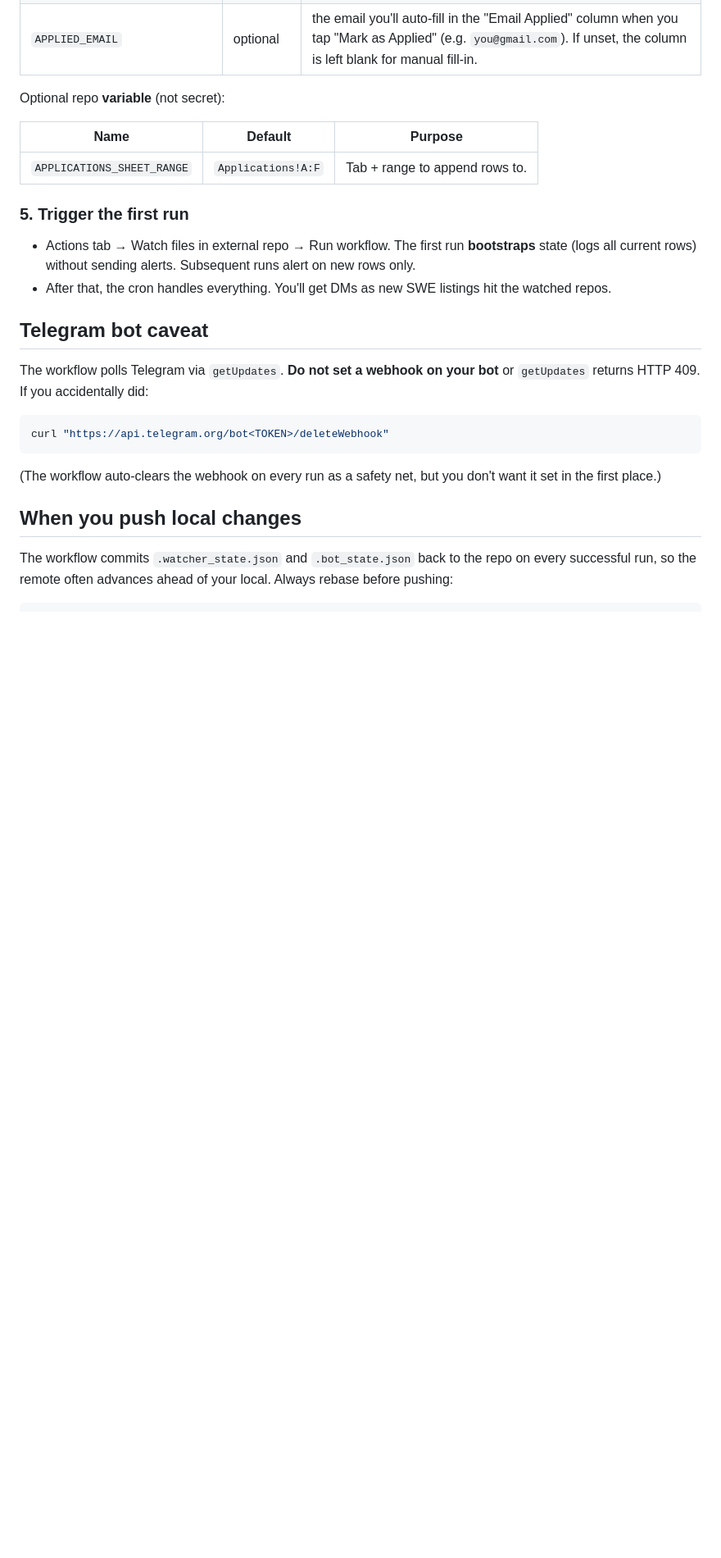
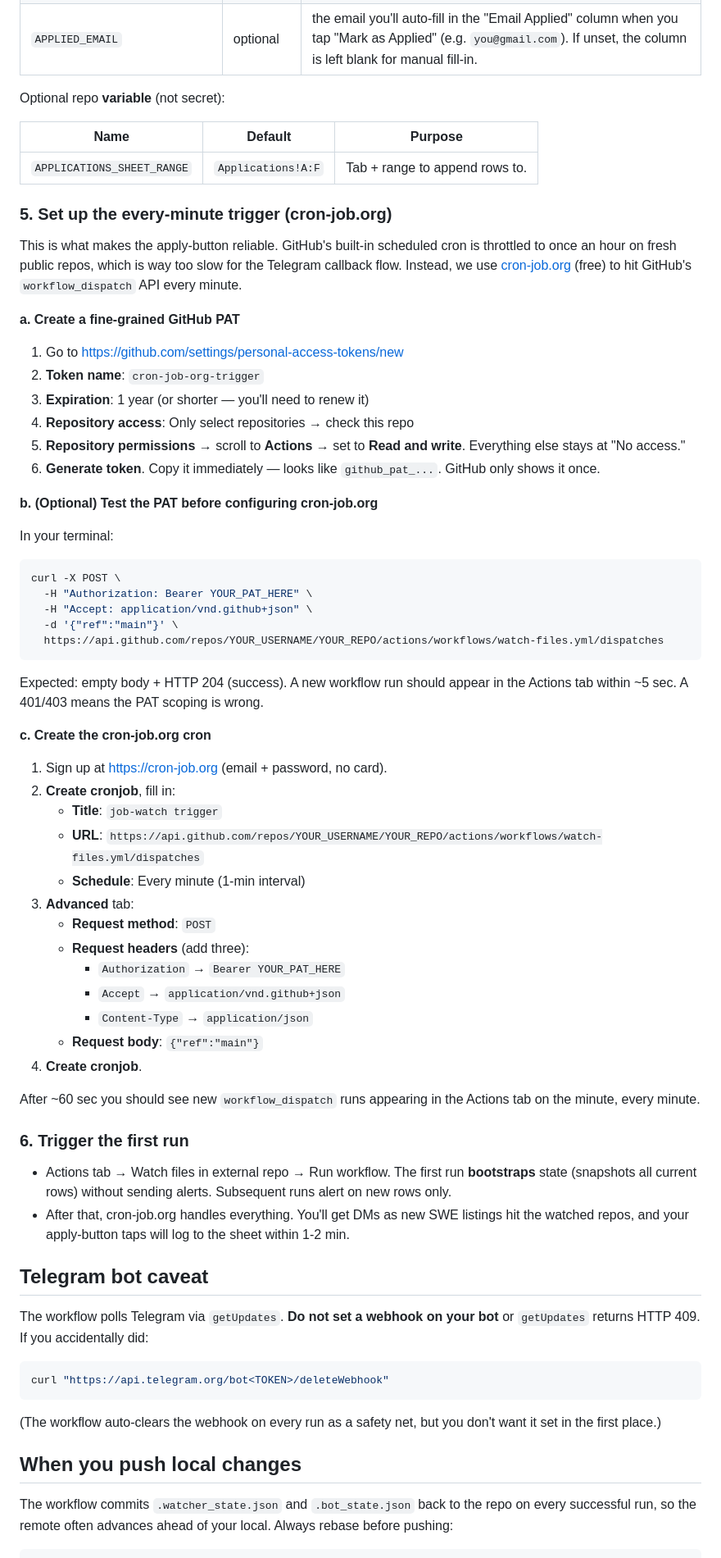
Before and after one commit to handillon1/job-watch, a Markdown page: README.md, the part around one of its changes. Shown at 82% size. Drawn GitHub-style; blank space fills up the shorter version.

````diff
--- a/README.md
+++ b/README.md
@@ -72,9 +76,53 @@ Optional repo **variable** (not secret):
 |---|---|---|
 | `APPLICATIONS_SHEET_RANGE` | `Applications!A:F` | Tab + range to append rows to. |
 
-### 5. Trigger the first run
-- Actions tab → Watch files in external repo → Run workflow. The first run **bootstraps** state (logs all current rows) without sending alerts. Subsequent runs alert on new rows only.
-- After that, the cron handles everything. You'll get DMs as new SWE listings hit the watched repos.
+### 5. Set up the every-minute trigger (cron-job.org)
+
+This is what makes the apply-button reliable. GitHub's built-in scheduled cron is throttled to once an hour on fresh public repos, which is way too slow for the Telegram callback flow. Instead, we use [cron-job.org](https://cron-job.org) (free) to hit GitHub's `workflow_dispatch` API every minute.
+
+**a. Create a fine-grained GitHub PAT**
+
+1. Go to https://github.com/settings/personal-access-tokens/new
+2. **Token name**: `cron-job-org-trigger`
+3. **Expiration**: 1 year (or shorter — you'll need to renew it)
+4. **Repository access**: Only select repositories → check this repo
+5. **Repository permissions** → scroll to **Actions** → set to **Read and write**. Everything else stays at "No access."
+6. **Generate token**. Copy it immediately — looks like `github_pat_...`. GitHub only shows it once.
+
+**b. (Optional) Test the PAT before configuring cron-job.org**
+
+In your terminal:
+```sh
+curl -X POST \
+  -H "Authorization: Bearer YOUR_PAT_HERE" \
+  -H "Accept: application/vnd.github+json" \
+  -d '{"ref":"main"}' \
+  https://api.github.com/repos/YOUR_USERNAME/YOUR_REPO/actions/workflows/watch-files.yml/dispatches
+```
+
+Expected: empty body + HTTP 204 (success). A new workflow run should appear in the Actions tab within ~5 sec. A 401/403 means the PAT scoping is wrong.
+
+**c. Create the cron-job.org cron**
+
+1. Sign up at https://cron-job.org (email + password, no card).
+2. **Create cronjob**, fill in:
+   - **Title**: `job-watch trigger`
+   - **URL**: `https://api.github.com/repos/YOUR_USERNAME/YOUR_REPO/actions/workflows/watch-files.yml/dispatches`
+   - **Schedule**: Every minute (1-min interval)
+3. **Advanced** tab:
+   - **Request method**: `POST`
+   - **Request headers** (add three):
+     - `Authorization` → `Bearer YOUR_PAT_HERE`
+     - `Accept` → `application/vnd.github+json`
+     - `Content-Type` → `application/json`
+   - **Request body**: `{"ref":"main"}`
+4. **Create cronjob**.
+
+After ~60 sec you should see new `workflow_dispatch` runs appearing in the Actions tab on the minute, every minute.
+
+### 6. Trigger the first run
+- Actions tab → Watch files in external repo → Run workflow. The first run **bootstraps** state (snapshots all current rows) without sending alerts. Subsequent runs alert on new rows only.
+- After that, cron-job.org handles everything. You'll get DMs as new SWE listings hit the watched repos, and your apply-button taps will log to the sheet within 1-2 min.
 
 ## Telegram bot caveat
 
````
Also changed, not shown: other parts of README.md (+28 -5 lines).
